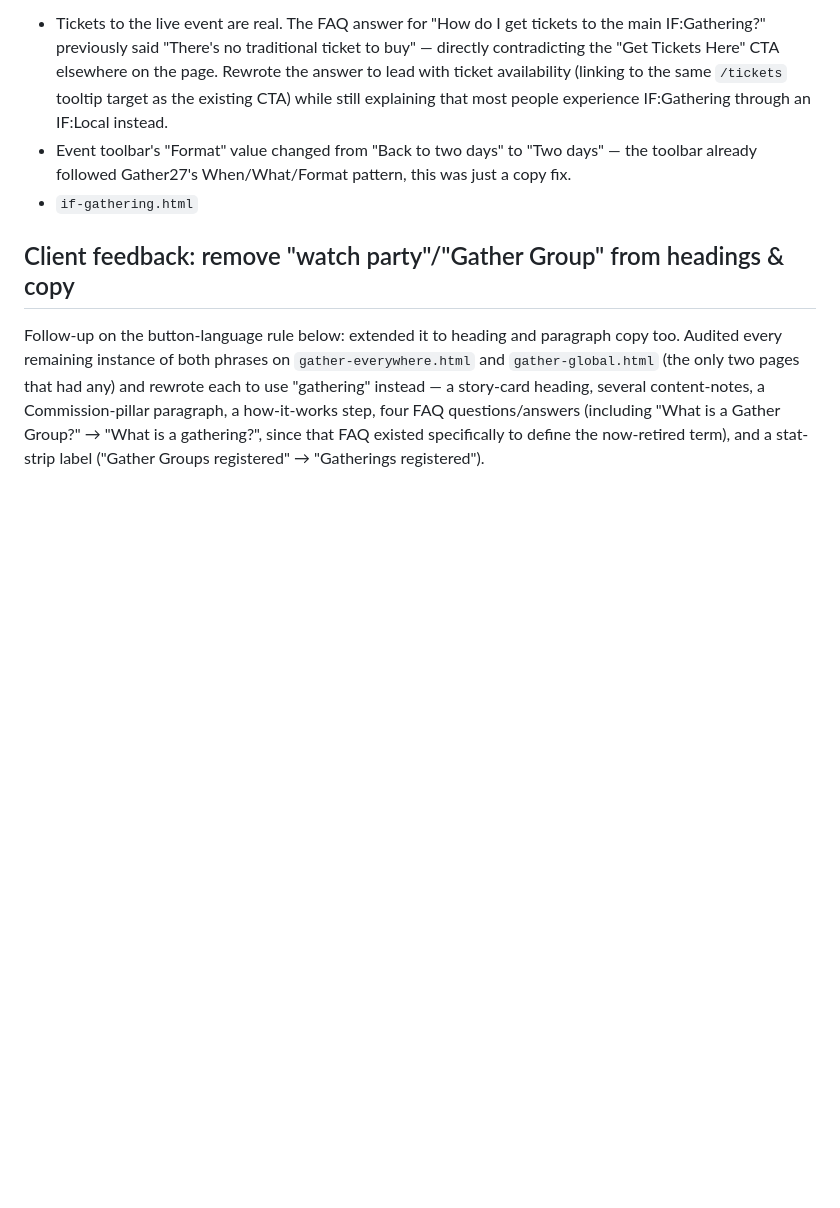
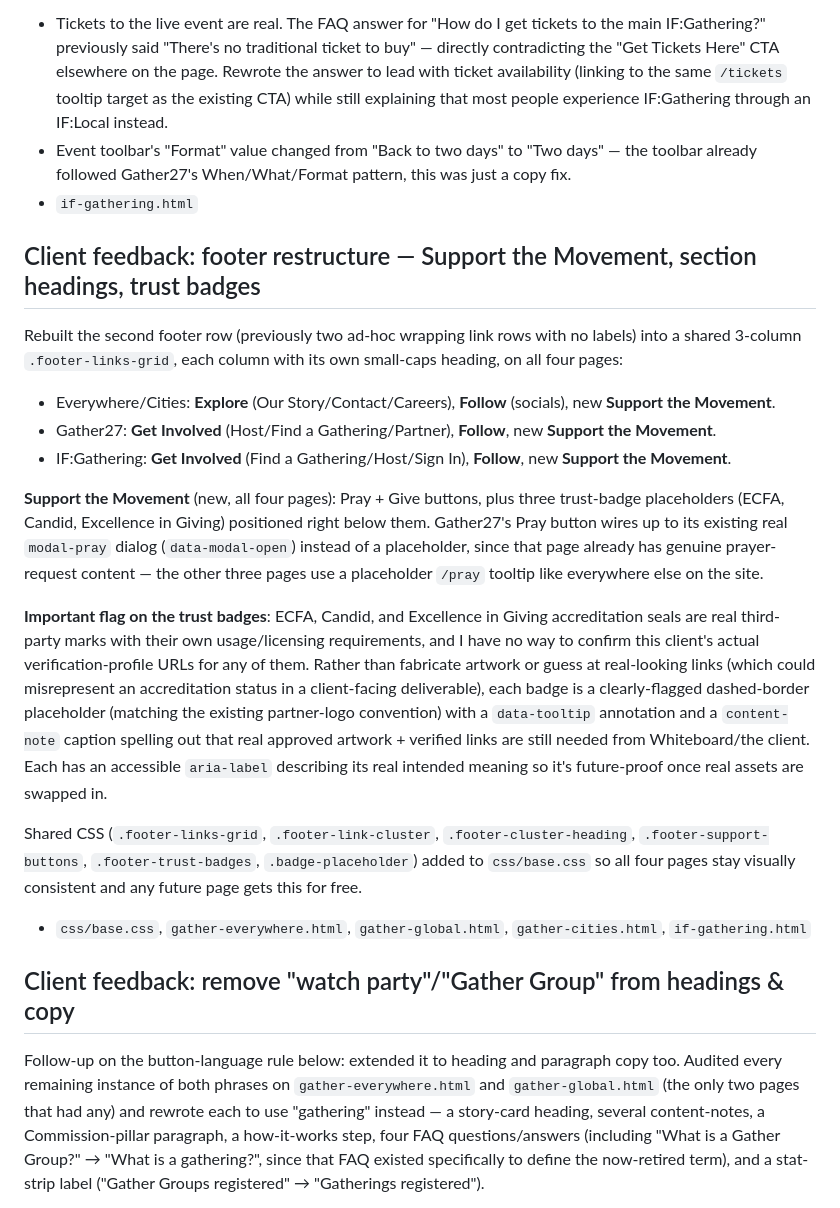
Before and after one commit to jordanepperson/gather-wireframes, a Markdown page: SESSION-CHANGES.md, the part around the change. Drawn GitHub-style; blank space fills up the shorter version.

Commit message:
Log the footer restructure and trust-badge placeholder decision

```diff
--- a/SESSION-CHANGES.md
+++ b/SESSION-CHANGES.md
@@ -223,6 +223,46 @@ color resolves correctly on both light (dark-blue-derived) and dark
   pattern, this was just a copy fix.
 - `if-gathering.html`
 
+## Client feedback: footer restructure — Support the Movement, section headings, trust badges
+Rebuilt the second footer row (previously two ad-hoc wrapping link rows
+with no labels) into a shared 3-column `.footer-links-grid`, each column
+with its own small-caps heading, on all four pages:
+- Everywhere/Cities: **Explore** (Our Story/Contact/Careers), **Follow**
+  (socials), new **Support the Movement**.
+- Gather27: **Get Involved** (Host/Find a Gathering/Partner), **Follow**,
+  new **Support the Movement**.
+- IF:Gathering: **Get Involved** (Find a Gathering/Host/Sign In),
+  **Follow**, new **Support the Movement**.
+
+**Support the Movement** (new, all four pages): Pray + Give buttons,
+plus three trust-badge placeholders (ECFA, Candid, Excellence in
+Giving) positioned right below them. Gather27's Pray button wires up
+to its existing real `modal-pray` dialog (`data-modal-open`) instead of
+a placeholder, since that page already has genuine prayer-request
+content — the other three pages use a placeholder `/pray` tooltip like
+everywhere else on the site.
+
+**Important flag on the trust badges**: ECFA, Candid, and Excellence
+in Giving accreditation seals are real third-party marks with their
+own usage/licensing requirements, and I have no way to confirm this
+client's actual verification-profile URLs for any of them. Rather than
+fabricate artwork or guess at real-looking links (which could
+misrepresent an accreditation status in a client-facing deliverable),
+each badge is a clearly-flagged dashed-border placeholder (matching
+the existing partner-logo convention) with a `data-tooltip` annotation
+and a `content-note` caption spelling out that real approved artwork +
+verified links are still needed from Whiteboard/the client. Each has an
+accessible `aria-label` describing its real intended meaning so it's
+future-proof once real assets are swapped in.
+
+Shared CSS (`.footer-links-grid`, `.footer-link-cluster`,
+`.footer-cluster-heading`, `.footer-support-buttons`,
+`.footer-trust-badges`, `.badge-placeholder`) added to `css/base.css`
+so all four pages stay visually consistent and any future page gets
+this for free.
+- `css/base.css`, `gather-everywhere.html`, `gather-global.html`,
+  `gather-cities.html`, `if-gathering.html`
+
 ## Client feedback: remove "watch party"/"Gather Group" from headings & copy
 Follow-up on the button-language rule below: extended it to heading and
 paragraph copy too. Audited every remaining instance of both phrases on
```
